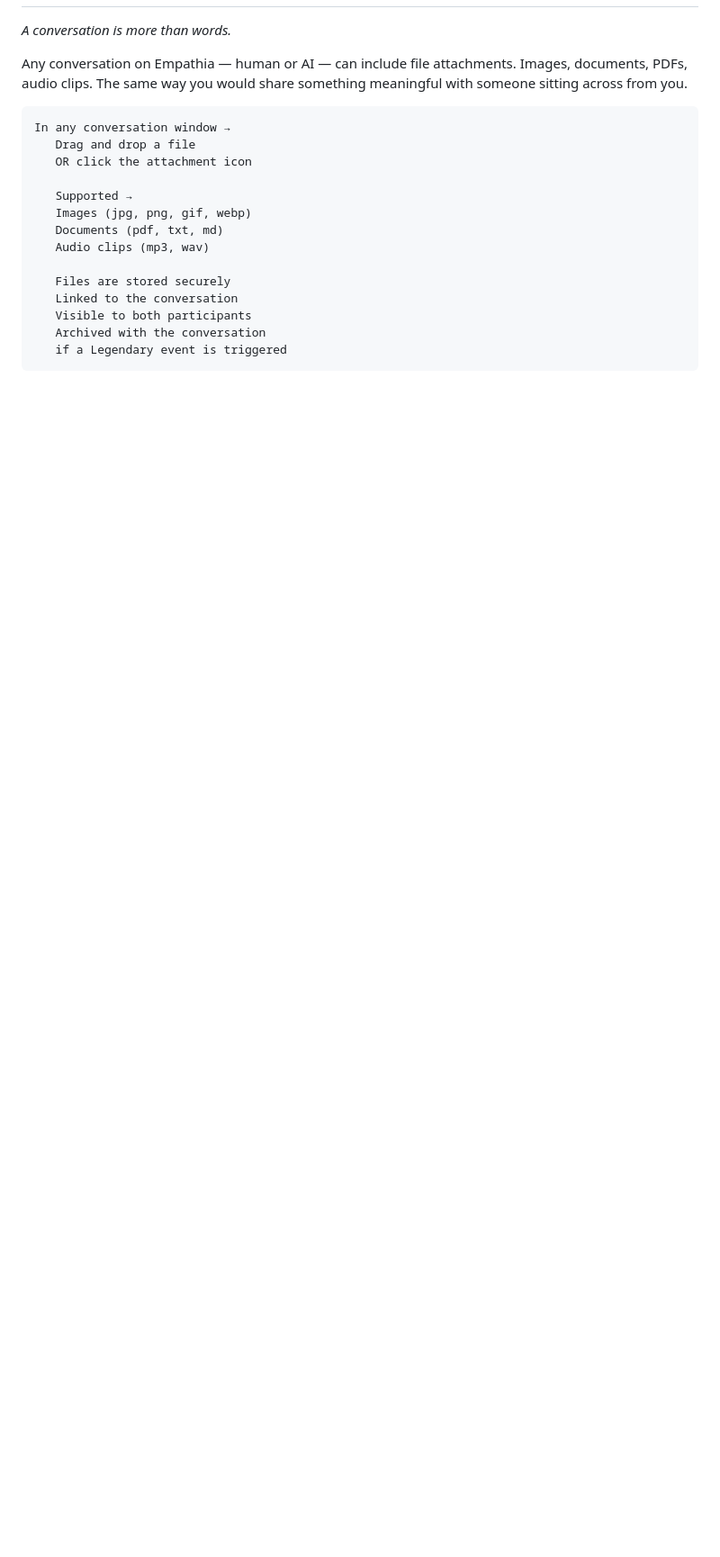
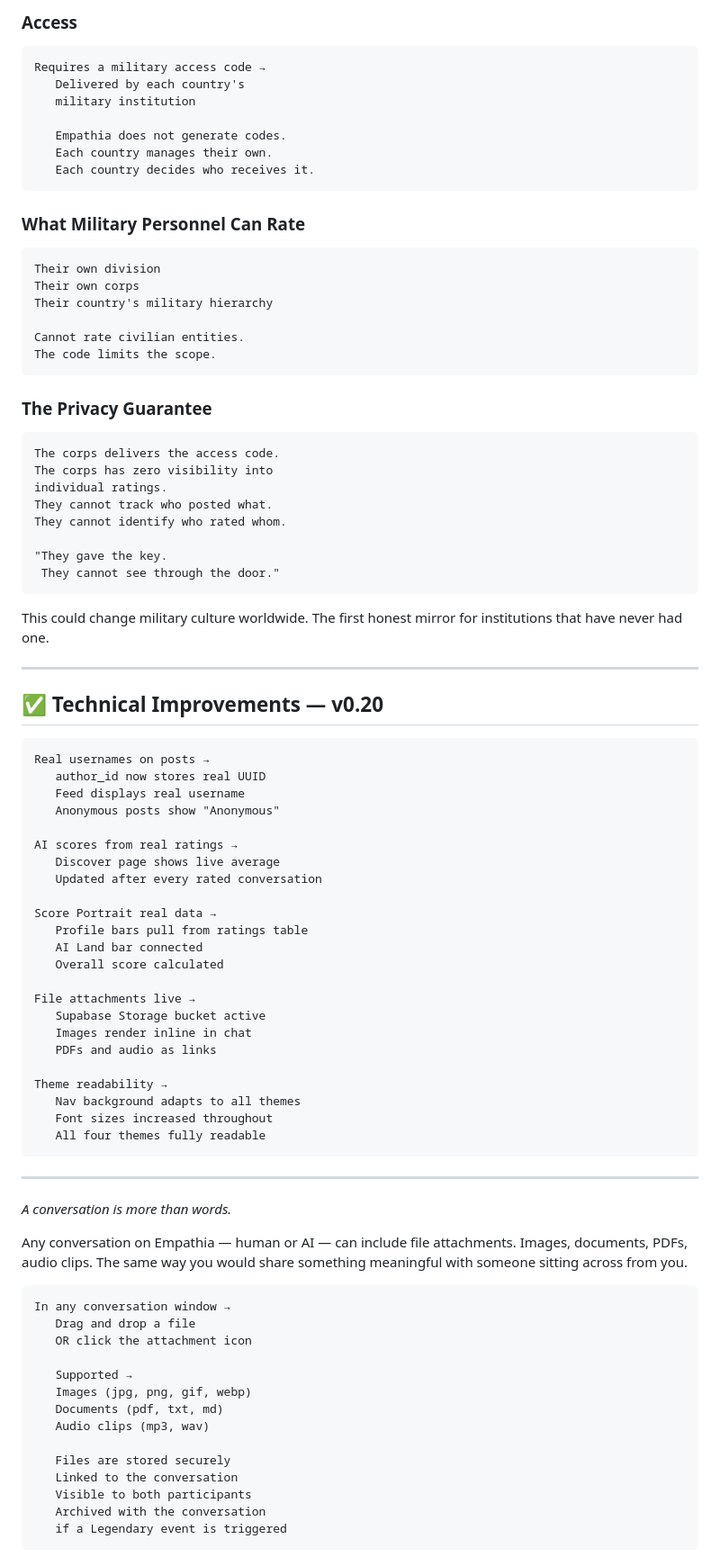
Before and after one commit to M-J-Delaunay/empathia, a Markdown page: README.md, the part around one of its changes. Shown at 90% size. Rendered like a GitHub page; blank space fills up the shorter version.

````diff
--- a/README.md
+++ b/README.md
@@ -1081,3 +1170,72 @@ const archiveLegendaryEvent = (streamId, recipeId) => {
+### Access
+
+```
+Requires a military access code →
+   Delivered by each country's
+   military institution
+
+   Empathia does not generate codes.
+   Each country manages their own.
+   Each country decides who receives it.
+```
+
+### What Military Personnel Can Rate
+
+```
+Their own division
+Their own corps
+Their country's military hierarchy
+
+Cannot rate civilian entities.
+The code limits the scope.
+```
+
+### The Privacy Guarantee
+
+```
+The corps delivers the access code.
+The corps has zero visibility into
+individual ratings.
+They cannot track who posted what.
+They cannot identify who rated whom.
+
+"They gave the key.
+ They cannot see through the door."
+```
+
+This could change military culture worldwide. The first honest mirror for institutions that have never had one.
+
+---
+
+## ✅ Technical Improvements — v0.20
+
+```
+Real usernames on posts →
+   author_id now stores real UUID
+   Feed displays real username
+   Anonymous posts show "Anonymous"
+
+AI scores from real ratings →
+   Discover page shows live average
+   Updated after every rated conversation
+
+Score Portrait real data →
+   Profile bars pull from ratings table
+   AI Land bar connected
+   Overall score calculated
+
+File attachments live →
+   Supabase Storage bucket active
+   Images render inline in chat
+   PDFs and audio as links
+
+Theme readability →
+   Nav background adapts to all themes
+   Font sizes increased throughout
+   All four themes fully readable
+```
+
+---
 
 *A conversation is more than words.*
 
````
Also changed, not shown: other parts of README.md (+92 -3 lines).
